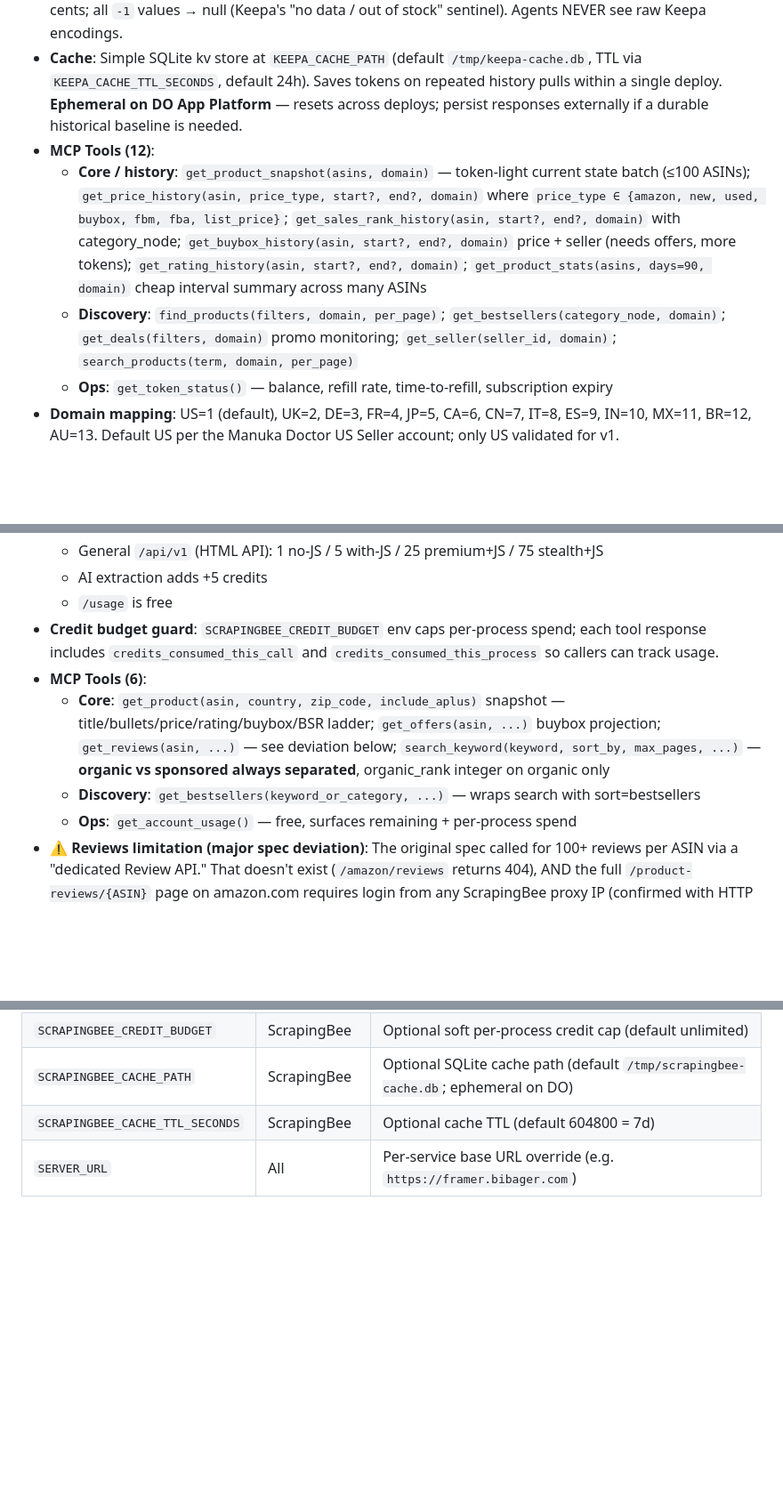
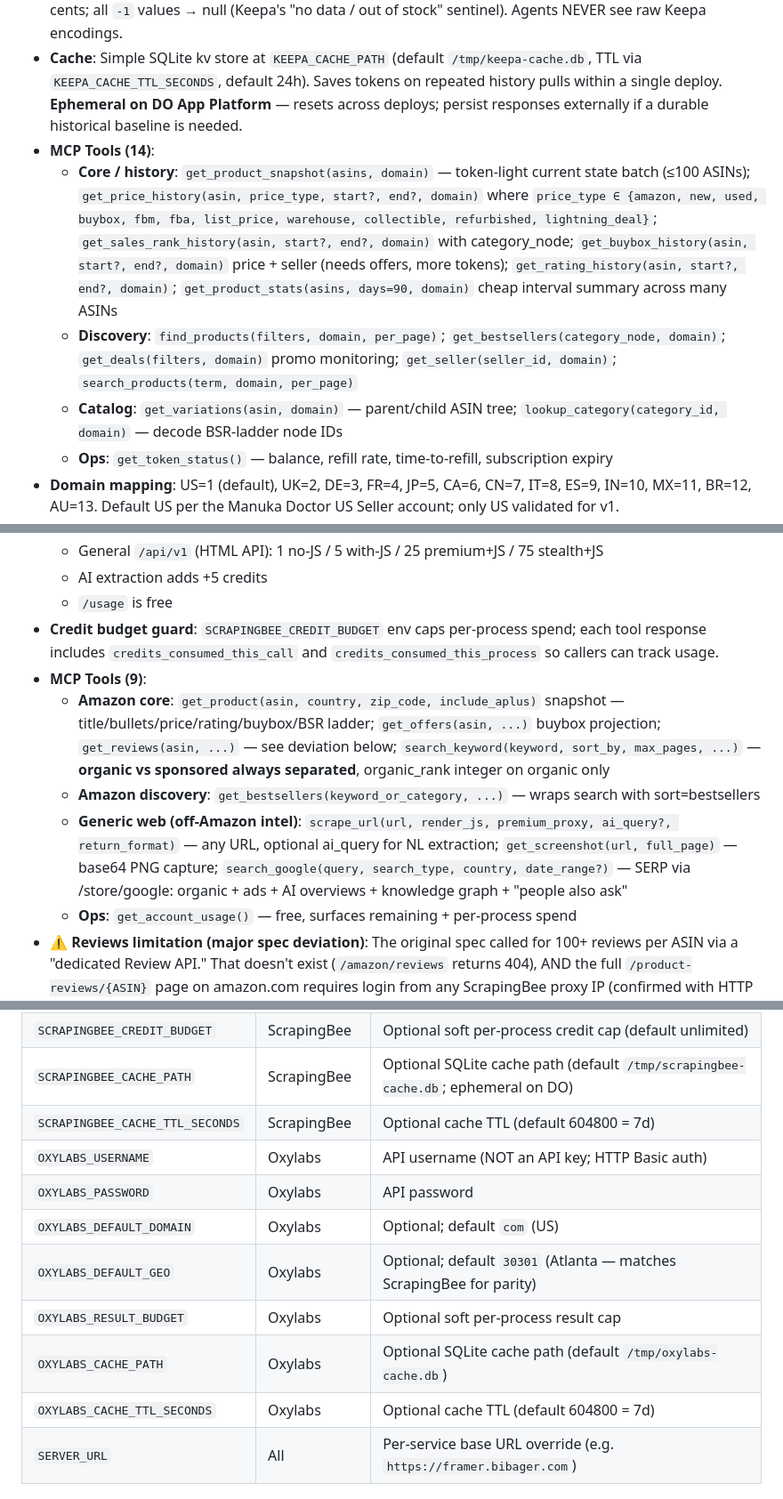
Before and after one commit to bibager/mcp-gateway, a Markdown page: CLAUDE.md, 3 parts joined by grey strips. Shown at 89% size. Rendered like a GitHub page; blank space fills up the shorter version.

```diff
--- a/CLAUDE.md
+++ b/CLAUDE.md
@@ -187,9 +187,10 @@ Internet → Caddy (port 8080) → Service routing by host/path
 - **Architecture**: Native FastMCP service. Built on the `keepa` PyPI package — never hand-roll the KeepaTime conversion, CSV-history index map, or token management since the lib already abstracts them. Sync Keepa API wrapped in `asyncio.to_thread`. Lazy client init so the service starts cleanly even when the subscription is "Payment Pending" (constructor pings the API).
 - **Normalization (mandatory)**: All timestamps → ISO 8601 UTC; all prices → decimal dollars from integer cents; all `-1` values → null (Keepa's "no data / out of stock" sentinel). Agents NEVER see raw Keepa encodings.
 - **Cache**: Simple SQLite kv store at `KEEPA_CACHE_PATH` (default `/tmp/keepa-cache.db`, TTL via `KEEPA_CACHE_TTL_SECONDS`, default 24h). Saves tokens on repeated history pulls within a single deploy. **Ephemeral on DO App Platform** — resets across deploys; persist responses externally if a durable historical baseline is needed.
-- **MCP Tools (12)**:
-  - **Core / history**: `get_product_snapshot(asins, domain)` — token-light current state batch (≤100 ASINs); `get_price_history(asin, price_type, start?, end?, domain)` where `price_type ∈ {amazon, new, used, buybox, fbm, fba, list_price}`; `get_sales_rank_history(asin, start?, end?, domain)` with category_node; `get_buybox_history(asin, start?, end?, domain)` price + seller (needs offers, more tokens); `get_rating_history(asin, start?, end?, domain)`; `get_product_stats(asins, days=90, domain)` cheap interval summary across many ASINs
+- **MCP Tools (14)**:
+  - **Core / history**: `get_product_snapshot(asins, domain)` — token-light current state batch (≤100 ASINs); `get_price_history(asin, price_type, start?, end?, domain)` where `price_type ∈ {amazon, new, used, buybox, fbm, fba, list_price, warehouse, collectible, refurbished, lightning_deal}`; `get_sales_rank_history(asin, start?, end?, domain)` with category_node; `get_buybox_history(asin, start?, end?, domain)` price + seller (needs offers, more tokens); `get_rating_history(asin, start?, end?, domain)`; `get_product_stats(asins, days=90, domain)` cheap interval summary across many ASINs
   - **Discovery**: `find_products(filters, domain, per_page)`; `get_bestsellers(category_node, domain)`; `get_deals(filters, domain)` promo monitoring; `get_seller(seller_id, domain)`; `search_products(term, domain, per_page)`
+  - **Catalog**: `get_variations(asin, domain)` — parent/child ASIN tree; `lookup_category(category_id, domain)` — decode BSR-ladder node IDs
   - **Ops**: `get_token_status()` — balance, refill rate, time-to-refill, subscription expiry
 - **Domain mapping**: US=1 (default), UK=2, DE=3, FR=4, JP=5, CA=6, CN=7, IT=8, ES=9, IN=10, MX=11, BR=12, AU=13. Default US per the Manuka Doctor US Seller account; only US validated for v1.
 - **OAuth**: Synthetic at our side
@@ -207,9 +208,10 @@ Internet → Caddy (port 8080) → Service routing by host/path
   - AI extraction adds +5 credits
   - `/usage` is free
 - **Credit budget guard**: `SCRAPINGBEE_CREDIT_BUDGET` env caps per-process spend; each tool response includes `credits_consumed_this_call` and `credits_consumed_this_process` so callers can track usage.
-- **MCP Tools (6)**:
-  - **Core**: `get_product(asin, country, zip_code, include_aplus)` snapshot — title/bullets/price/rating/buybox/BSR ladder; `get_offers(asin, ...)` buybox projection; `get_reviews(asin, ...)` — see deviation below; `search_keyword(keyword, sort_by, max_pages, ...)` — **organic vs sponsored always separated**, organic_rank integer on organic only
-  - **Discovery**: `get_bestsellers(keyword_or_category, ...)` — wraps search with sort=bestsellers
+- **MCP Tools (9)**:
+  - **Amazon core**: `get_product(asin, country, zip_code, include_aplus)` snapshot — title/bullets/price/rating/buybox/BSR ladder; `get_offers(asin, ...)` buybox projection; `get_reviews(asin, ...)` — see deviation below; `search_keyword(keyword, sort_by, max_pages, ...)` — **organic vs sponsored always separated**, organic_rank integer on organic only
+  - **Amazon discovery**: `get_bestsellers(keyword_or_category, ...)` — wraps search with sort=bestsellers
+  - **Generic web (off-Amazon intel)**: `scrape_url(url, render_js, premium_proxy, ai_query?, return_format)` — any URL, optional ai_query for NL extraction; `get_screenshot(url, full_page)` — base64 PNG capture; `search_google(query, search_type, country, date_range?)` — SERP via /store/google: organic + ads + AI overviews + knowledge graph + "people also ask"
   - **Ops**: `get_account_usage()` — free, surfaces remaining + per-process spend
 - **⚠ Reviews limitation (major spec deviation)**: The original spec called for 100+ reviews per ASIN via a "dedicated Review API." That doesn't exist (`/amazon/reviews` returns 404), AND the full `/product-reviews/{ASIN}` page on amazon.com requires login from any ScrapingBee proxy IP (confirmed with HTTP 500 + `"help": "Redirected to login"` on standard, premium, AND stealth proxies). **Pivot**: `get_reviews` returns the ~8 top reviews that Amazon surfaces inline on the product page (cheap — 5cr, reliable), plus `rating_stars_distribution`. For deeper review pulls, route via Oxylabs (different anti-bot model) or an authenticated SP-API session in v2.
 - **Defensive shape coercion**: ScrapingBee's product response returns `buybox` and `delivery` as either dict OR list depending on the ASIN. `_as_dict()` helper coerces both, preserving the raw subtree as `buybox_raw` / `delivery_raw` for callers that need full structure.
@@ -277,6 +295,13 @@ Host-based routing takes priority (prevents cross-domain OAuth hijack):
 | `SCRAPINGBEE_CREDIT_BUDGET` | ScrapingBee | Optional soft per-process credit cap (default unlimited) |
 | `SCRAPINGBEE_CACHE_PATH` | ScrapingBee | Optional SQLite cache path (default `/tmp/scrapingbee-cache.db`; ephemeral on DO) |
 | `SCRAPINGBEE_CACHE_TTL_SECONDS` | ScrapingBee | Optional cache TTL (default 604800 = 7d) |
+| `OXYLABS_USERNAME` | Oxylabs | API username (NOT an API key; HTTP Basic auth) |
+| `OXYLABS_PASSWORD` | Oxylabs | API password |
+| `OXYLABS_DEFAULT_DOMAIN` | Oxylabs | Optional; default `com` (US) |
+| `OXYLABS_DEFAULT_GEO` | Oxylabs | Optional; default `30301` (Atlanta — matches ScrapingBee for parity) |
+| `OXYLABS_RESULT_BUDGET` | Oxylabs | Optional soft per-process result cap |
+| `OXYLABS_CACHE_PATH` | Oxylabs | Optional SQLite cache path (default `/tmp/oxylabs-cache.db`) |
+| `OXYLABS_CACHE_TTL_SECONDS` | Oxylabs | Optional cache TTL (default 604800 = 7d) |
 | `SERVER_URL` | All | Per-service base URL override (e.g. `https://framer.bibager.com`) |
 
 ## Conventions
```
Also changed, not shown: other parts of CLAUDE.md (+22 -4 lines).
